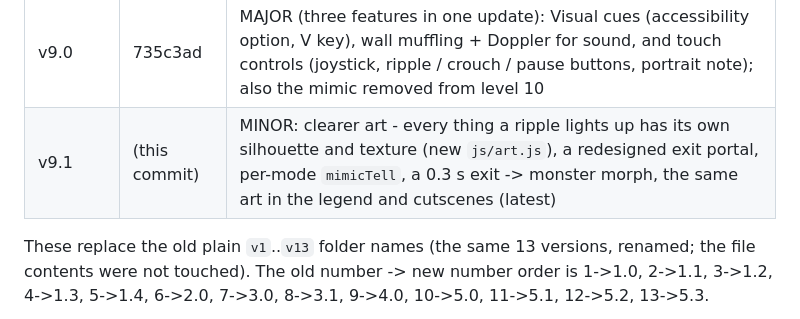
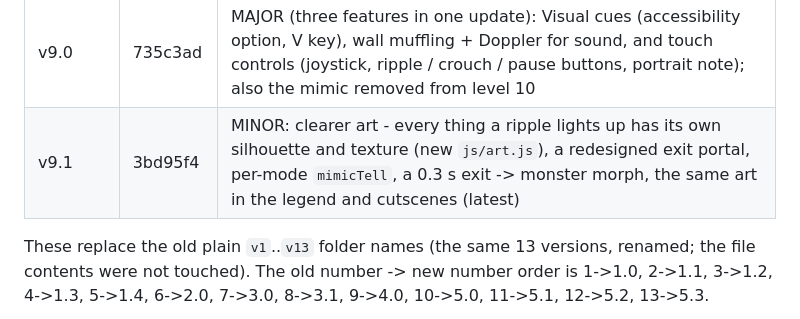
Before and after one commit to tobyhome12345-commits/echo-maze, a Markdown page: CLAUDE.md, the part around the change. Drawn GitHub-style.

Commit message:
Notes: record the v9.1 commit hash in the version table
Doc-only: no game files changed, so no new version folder.

Co-Authored-By: Claude Sonnet 5 <noreply@anthropic.com>

```diff
--- a/CLAUDE.md
+++ b/CLAUDE.md
@@ -50,7 +50,7 @@ The owner wants old versions preserved, **never overwritten**. Whenever the game
 | v7.1 | 495b690 | fix: a story scene you never saw plays first on Continue / level pick (so no need to redo level 7), and is unlocked in the replay screen once you are past it |
 | v8.0 | ad2202e | MAJOR: crouching (hold Shift), the stalker (new enemy, orange), level 10, and a fifth cutscene about the stalker (before level 10); the game now ends after level 10 |
 | v9.0 | 735c3ad | MAJOR (three features in one update): Visual cues (accessibility option, V key), wall muffling + Doppler for sound, and touch controls (joystick, ripple / crouch / pause buttons, portrait note); also the mimic removed from level 10 |
-| v9.1 | (this commit) | MINOR: clearer art - every thing a ripple lights up has its own silhouette and texture (new `js/art.js`), a redesigned exit portal, per-mode `mimicTell`, a 0.3 s exit -> monster morph, the same art in the legend and cutscenes (latest) |
+| v9.1 | 3bd95f4 | MINOR: clearer art - every thing a ripple lights up has its own silhouette and texture (new `js/art.js`), a redesigned exit portal, per-mode `mimicTell`, a 0.3 s exit -> monster morph, the same art in the legend and cutscenes (latest) |
 
 These replace the old plain `v1`..`v13` folder names (the same 13 versions, renamed; the file contents were not touched). The old number -> new number order is 1->1.0, 2->1.1, 3->1.2, 4->1.3, 5->1.4, 6->2.0, 7->3.0, 8->3.1, 9->4.0, 10->5.0, 11->5.1, 12->5.2, 13->5.3.
 
```
